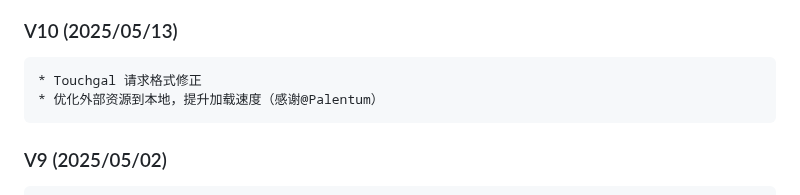
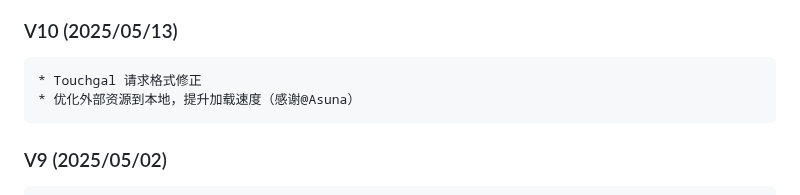
Before and after one commit to Moe-Sakura/SearchGal, a Markdown page: README.md, the part around the change. Drawn GitHub-style.

````diff
--- a/README.md
+++ b/README.md
@@ -86,7 +86,7 @@
 ### V10 (2025/05/13)
 ```
 * Touchgal 请求格式修正
-* 优化外部资源到本地，提升加载速度（感谢@Palentum）
+* 优化外部资源到本地，提升加载速度（感谢@Asuna）
 ```
 ### V9 (2025/05/02)
 ```
````
